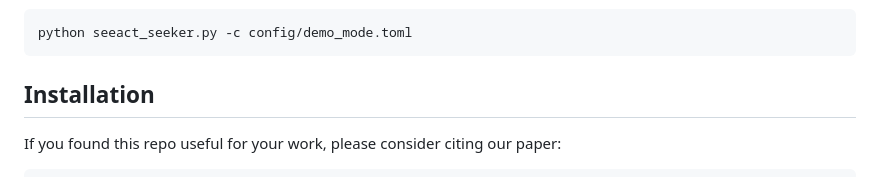
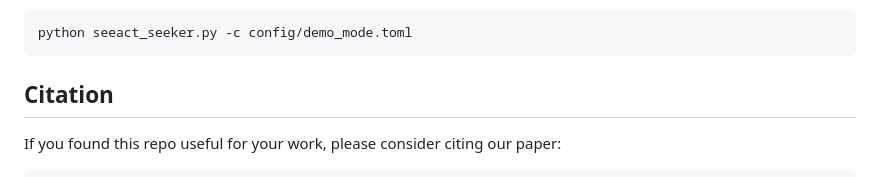
Before and after one commit to gangiswag/infogent, a Markdown page: README.md, the part around the change. Rendered like a GitHub page.

````diff
--- a/README.md
+++ b/README.md
@@ -85,7 +85,7 @@ To run INFOGENT:
 python seeact_seeker.py -c config/demo_mode.toml
 ```
 
-## Installation
+## Citation
 
 
 If you found this repo useful for your work, please consider citing our paper:
````
